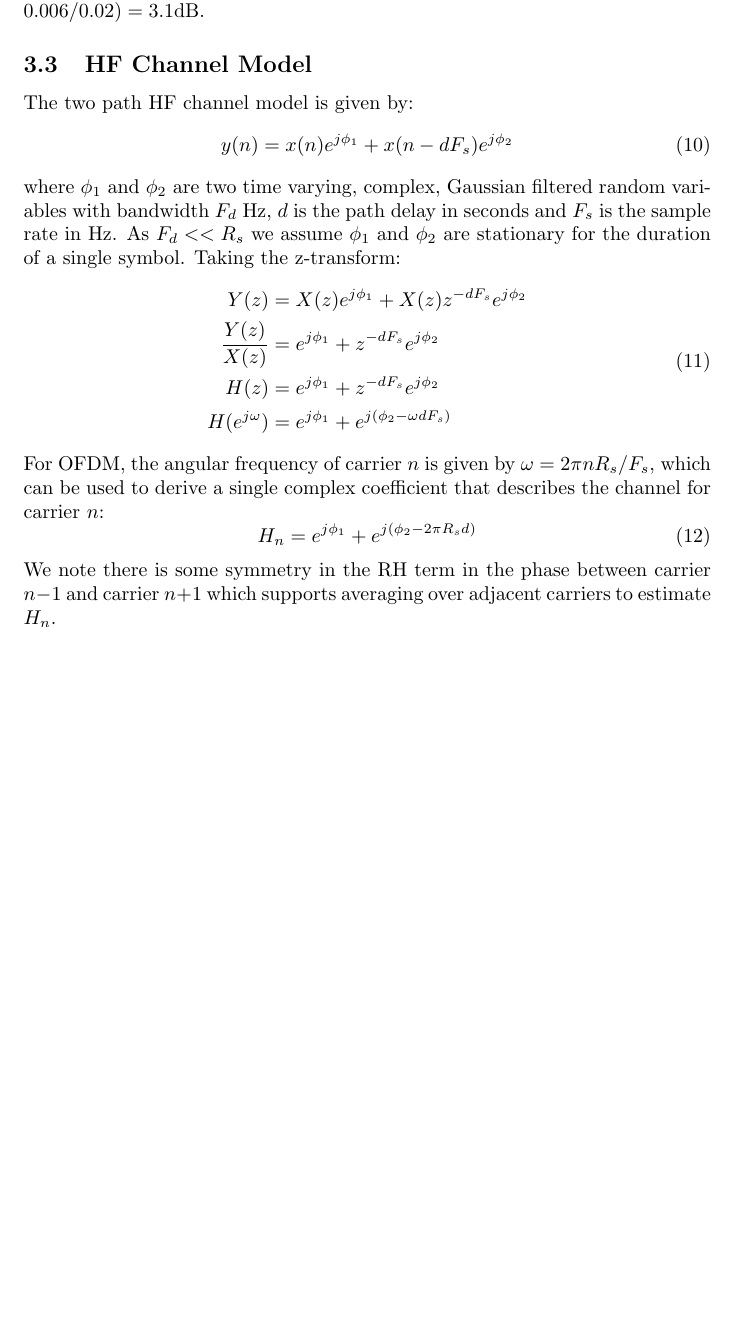
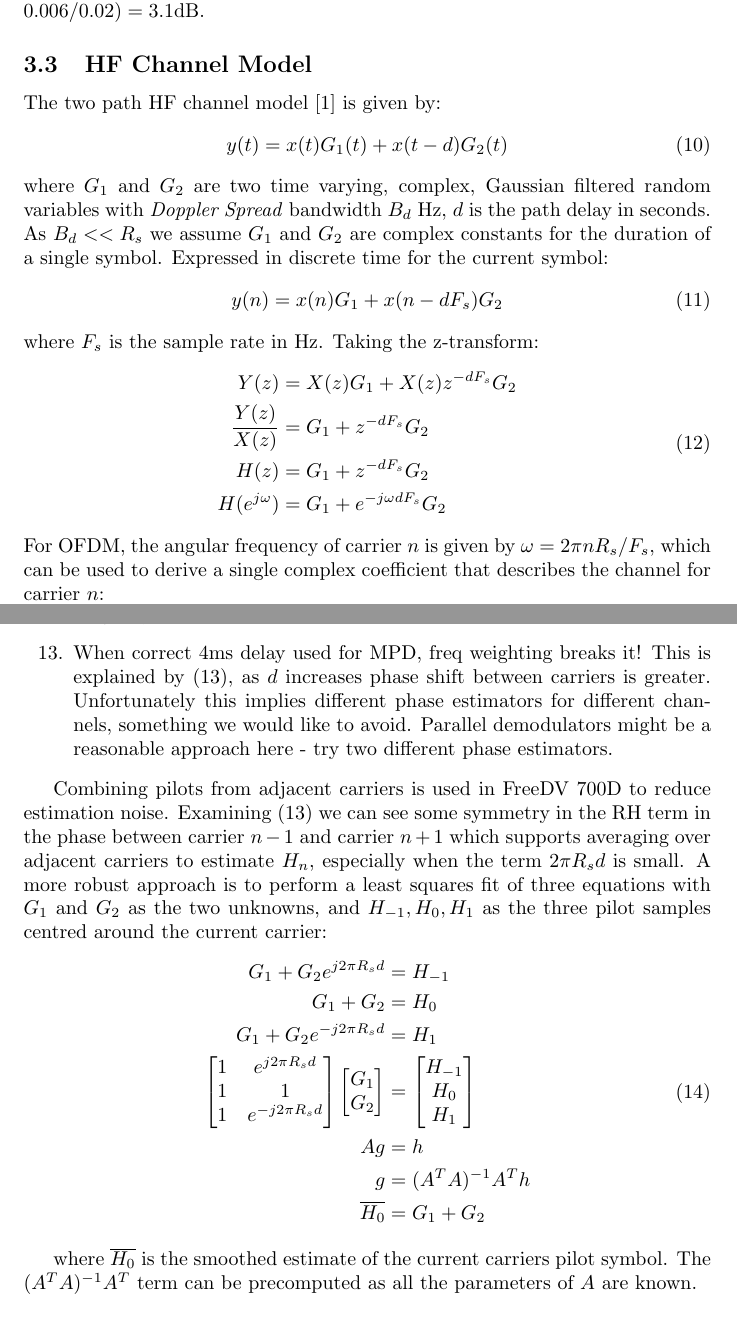
Before and after one commit to drowe67/misc, a LaTeX document (freedv_low/freedv_low.tex): part of page 5 of 9 before the commit and two parts of pages 5 and 8 of 10 after it, the two joined at a grey line, cut so that both start at the same text, the shorter picture padded with empty space. Compiled offline with pdfLaTeX.

Commit message:
maths for averginbg pilots between carriers

```diff
--- a/freedv_low/freedv_low.tex
+++ b/freedv_low/freedv_low.tex
@@ -157,24 +158,28 @@ Thus to close the link with the composite symbol the $S/N$ must be increased by
 
 \subsection{HF Channel Model}
 
-The two path HF channel model is given by:
+The two path HF channel model \cite{itu1487} is given by:
 \begin{equation}
-y(n) = x(n)e^{j\phi_1}+x(n-dF_s)e^{j\phi_2}
+y(t) = x(t)G_1(t) + x(t-d)G_2(t)
 \end{equation}
-where $\phi_1$ and $\phi_2$ are two time varying, complex, Gaussian filtered random variables with bandwidth $F_d$ Hz, $d$ is the path delay in seconds and $F_s$ is the sample rate in $\si{Hz}$. As $F_d << R_s$ we assume $\phi_1$ and $\phi_2$ are stationary for the duration of a single symbol. Taking the z-transform:
+where $G_1$ and $G_2$ are two time varying, complex, Gaussian filtered random variables with \emph{Doppler Spread} bandwidth $B_d$ Hz, $d$ is the path delay in seconds. As $B_d<< R_s$ we assume $G_1$ and $G_2$ are complex constants for the duration of a single symbol. Expressed in discrete time for the current symbol:
+\begin{equation}
+y(n) = x(n)G_1 + x(n-dF_s)G_2
+\end{equation}
+where $F_s$ is the sample rate in $\si{Hz}$.  Taking the z-transform:
 \begin{equation}
 \begin{split}
-Y(z) &= X(z)e^{j\phi_1}+X(z)z^{-dF_s}e^{j\phi_2} \\
-\frac{Y(z)}{X(z)} &= e^{j\phi_1}+z^{-dF_s}e^{j\phi_2} \\
-H(z) &= e^{j\phi_1}+z^{-dF_s}e^{j\phi_2} \\
-H(e^{j \omega}) &= e^{j\phi_1}+e^{j(\phi_2 - \omega d F_s)}
+Y(z) &= X(z)G_1+X(z)z^{-dF_s}G_2 \\
+\frac{Y(z)}{X(z)} &= G_1+z^{-dF_s}G_2 \\
+H(z) &= G_1+z^{-dF_s}G_2 \\
+H(e^{j \omega}) &= G_1+e^{-j \omega d F_s}G_2
 \end{split}
 \end{equation}
 For OFDM, the angular frequency of carrier $n$ is given by $\omega=2 \pi n R_s/F_s$, which can be used to derive a single complex coefficient that describes the channel for carrier $n$:
 \begin{equation}
-H_n = e^{j\phi_1}+e^{j (\phi_2 - 2 \pi R_s d)}
+\label{eq:hf_model}
+H_n = G_1+e^{-j 2 \pi R_s d}G_2
 \end{equation}
-We note there is some symmetry in the RH term in the phase between carrier $n-1$ and carrier $n+1$ which supports averaging over adjacent carriers to estimate $H_n$.
 
 \section{Waveform Improvements}
 
@@ -210,7 +215,36 @@ Take away notes from analysis and simulation (TODO edit and write up properly):
 \item We are showing reasonable HF perf with Np=8, Ts=0.02, 1dB off hf theory for 1Hz, 2dB for 2Hz Doppler - in a single mode.  So this is progress towards our single mode goal, with 0.4dB saving in $L_p$ and bandwidth savings using $N_p=8$. It would be nice to improve slow fading/AWGN perf, and get closer to ideal HF.
 \item idea: try lin2 with adajacent carriers, to see if HF gets closer to ideal and we improve AWGN.  Accidental plotting of time domain adjacent carrier is instructive.  Phase shift of 2nd phase term of adjacent carriers is symmetrical which might help.  It is proportonal to delay spread so we may see more degredation.  lin2 AWGN Improved by 1dB (now 0.5dB), fading improved about 0.5dB (now 1dB).
 \item Same Np, Lp as 700D, but works on 2 Hz (and beyond) fading.  If channel improves, users get benefit of improved perf (unlike 700E where you're stuck with needing a high SNR)).  Less use of bandwidth I think as less pilot overhead (so room for tx diversity). Potential down side is 0.5dB off AWGN for 700D, and (maybe) some loss from bigger CP.  Put perhaps longer symbol will help that.
+\item When correct 4ms delay used for MPD, freq weighting breaks it!  This is explained by (\ref{eq:hf_model}), as $d$ increases phase shift between carriers is greater.  Unfortunately this implies different phase estimators for different channels, something we would like to avoid. Parallel demodulators might be a reasonable approach here - try two different phase estimators.
 \end{enumerate}
+
+Combining pilots from adjacent carriers is used in FreeDV 700D to reduce estimation noise.  Examining (\ref{eq:hf_model}) we can see some symmetry in the RH term in the phase between carrier $n-1$ and carrier $n+1$ which supports averaging over adjacent carriers to estimate $H_n$, especially when the term $2 \pi R_s d$ is small.  A more robust approach is to perform a least squares fit of three equations with $G_1$ and $G_2$ as the two unknowns, and $H_{-1}, H_0, H_1$ as the three pilot samples centred around the current carrier:
+\begin{equation}
+\begin{split}
+G_1 + G_2 e^{j 2 \pi R_sd} &= H_{-1} \\
+G_1 + G_2 &= H_{0} \\
+G_1 + G_2 e^{-j 2 \pi R_sd} &= H_{1} \\
+\begin{bmatrix}
+  1 & e^{j 2 \pi R_sd} \\
+  1 & 1 \\
+  1 & e^{-j 2 \pi R_sd}
+\end{bmatrix}
+\begin{bmatrix}
+  G_1 \\
+  G_2
+\end{bmatrix}
+&= \begin{bmatrix}
+  H_{-1} \\
+  H_{0} \\
+  H_{1}
+\end{bmatrix} \\
+Ag &= h \\
+ g &= (A^TA)^{-1}A^Th \\
+ \overline{H_0} &= G_1 + G_2
+\end{split}
+\end{equation}
+
+where $\overline{H_0}$ is the smoothed estimate of the current carriers pilot symbol.  The $(A^TA)^{-1}A^T$ term can be precomputed as all the parameters of $A$ are known.
 
 \subsection{Multipath}
 
```
Also changed, not shown: freedv_low/freedv_low_refs.bib (+4 -0 lines), freedv_low/freedv_low.pdf, freedv_low/freedv_low.tex (15 more changed lines).
